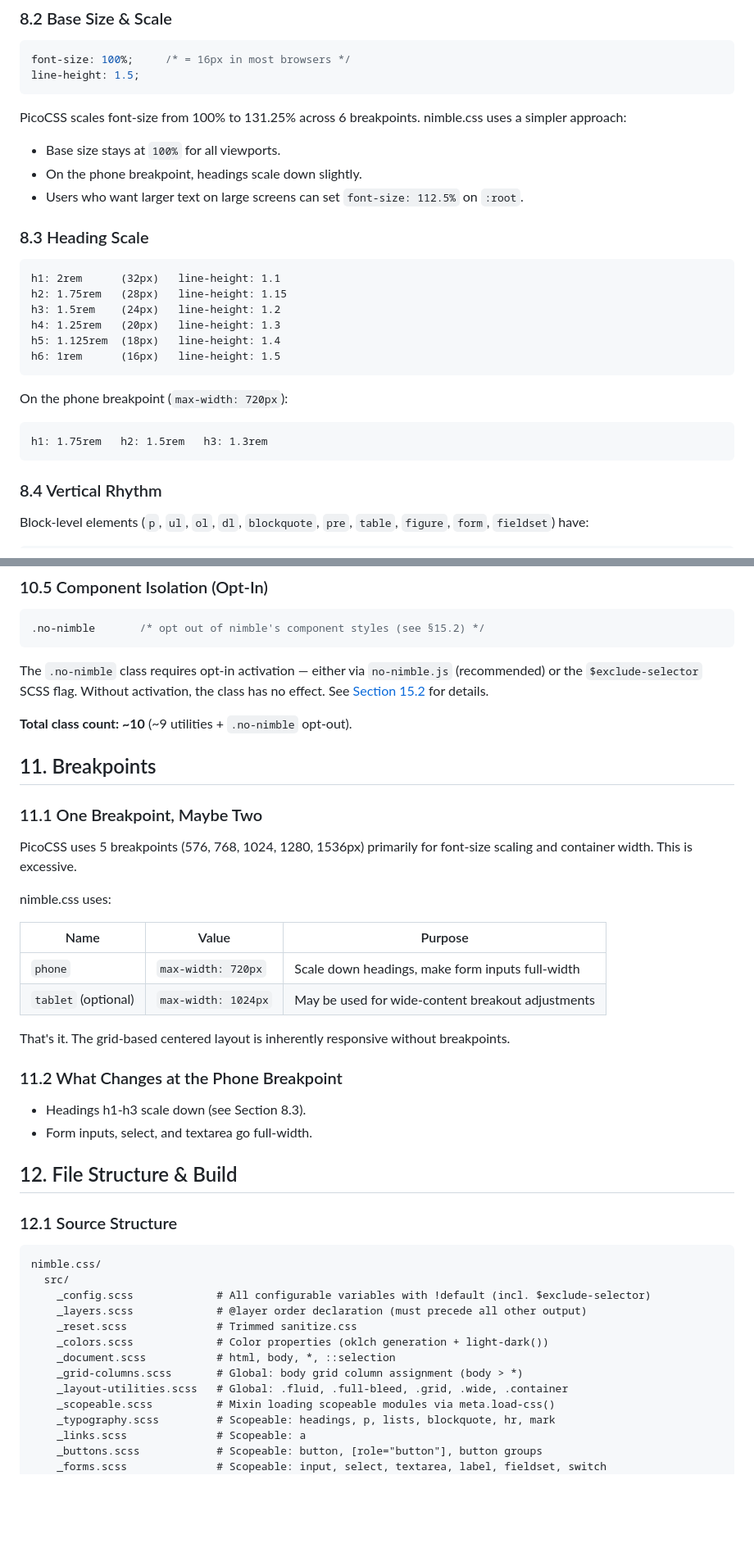
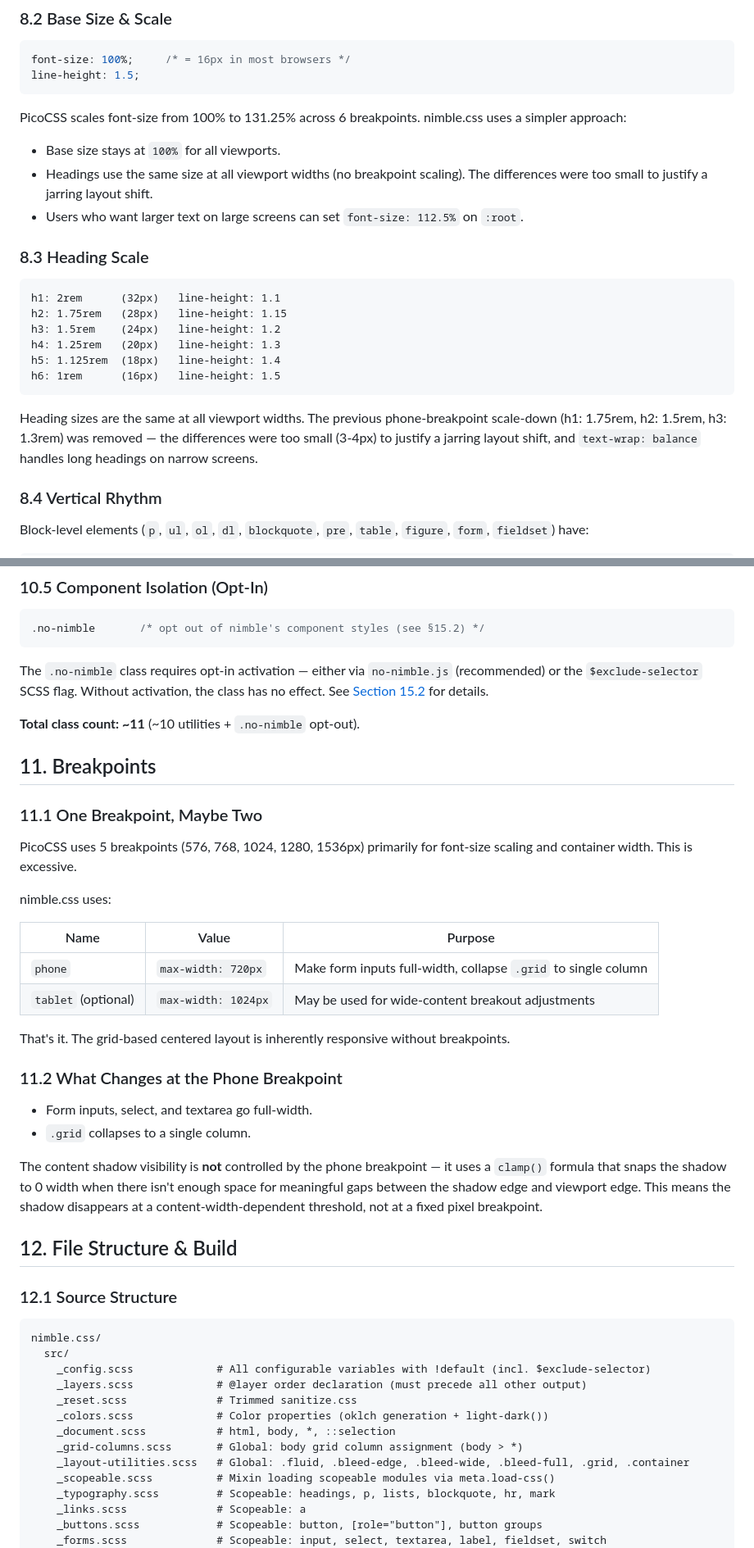
Before and after one commit to Leftium/nimble.css, a Markdown page: specs/nimble-css.md, 2 parts joined by grey strips. Shown at 82% size. Rendered like a GitHub page; blank space fills up the shorter version.

````diff
--- a/specs/nimble-css.md
+++ b/specs/nimble-css.md
@@ -567,7 +578,7 @@ line-height: 1.5;
 PicoCSS scales font-size from 100% to 131.25% across 6 breakpoints. nimble.css uses a simpler approach:
 
 - Base size stays at `100%` for all viewports.
-- On the phone breakpoint, headings scale down slightly.
+- Headings use the same size at all viewport widths (no breakpoint scaling). The differences were too small to justify a jarring layout shift.
 - Users who want larger text on large screens can set `font-size: 112.5%` on `:root`.
 
 ### 8.3 Heading Scale
@@ -581,11 +592,7 @@ h5: 1.125rem  (18px)   line-height: 1.4
 h6: 1rem      (16px)   line-height: 1.5
 ```
 
-On the phone breakpoint (`max-width: 720px`):
-
-```
-h1: 1.75rem   h2: 1.5rem   h3: 1.3rem
-```
+Heading sizes are the same at all viewport widths. The previous phone-breakpoint scale-down (h1: 1.75rem, h2: 1.5rem, h3: 1.3rem) was removed — the differences were too small (3-4px) to justify a jarring layout shift, and `text-wrap: balance` handles long headings on narrow screens.
 
 ### 8.4 Vertical Rhythm
 
@@ -964,7 +972,7 @@ These interact with the body grid and must work everywhere, including on `.no-ni
 
 The `.no-nimble` class requires opt-in activation — either via `no-nimble.js` (recommended) or the `$exclude-selector` SCSS flag. Without activation, the class has no effect. See [Section 15.2](#152-third-party-component-isolation-no-nimble-opt-out) for details.
 
-**Total class count: ~10** (~9 utilities + `.no-nimble` opt-out).
+**Total class count: ~11** (~10 utilities + `.no-nimble` opt-out).
 
 ## 11. Breakpoints
 
@@ -976,15 +984,17 @@ nimble.css uses:
 
 | Name | Value | Purpose |
 |---|---|---|
-| `phone` | `max-width: 720px` | Scale down headings, make form inputs full-width |
+| `phone` | `max-width: 720px` | Make form inputs full-width, collapse `.grid` to single column |
 | `tablet` (optional) | `max-width: 1024px` | May be used for wide-content breakout adjustments |
 
 That's it. The grid-based centered layout is inherently responsive without breakpoints.
 
 ### 11.2 What Changes at the Phone Breakpoint
 
-- Headings h1-h3 scale down (see Section 8.3).
 - Form inputs, select, and textarea go full-width.
+- `.grid` collapses to a single column.
+
+The content shadow visibility is **not** controlled by the phone breakpoint — it uses a `clamp()` formula that snaps the shadow to 0 width when there isn't enough space for meaningful gaps between the shadow edge and viewport edge. This means the shadow disappears at a content-width-dependent threshold, not at a fixed pixel breakpoint.
 
 ## 12. File Structure & Build
 
@@ -999,7 +1009,7 @@ nimble.css/
     _colors.scss             # Color properties (oklch generation + light-dark())
     _document.scss           # html, body, *, ::selection
     _grid-columns.scss       # Global: body grid column assignment (body > *)
-    _layout-utilities.scss   # Global: .fluid, .full-bleed, .grid, .wide, .container
+    _layout-utilities.scss   # Global: .fluid, .bleed-edge, .bleed-wide, .bleed-full, .grid, .container
     _scopeable.scss          # Mixin loading scopeable modules via meta.load-css()
     _typography.scss         # Scopeable: headings, p, lists, blockquote, hr, mark
     _links.scss              # Scopeable: a
````
Also changed, not shown: other parts of specs/nimble-css.md (+32 -20 lines), specs/pico-migration.md (+12 -8 lines), specs/vanilla-migration.md (+2 -2 lines).
